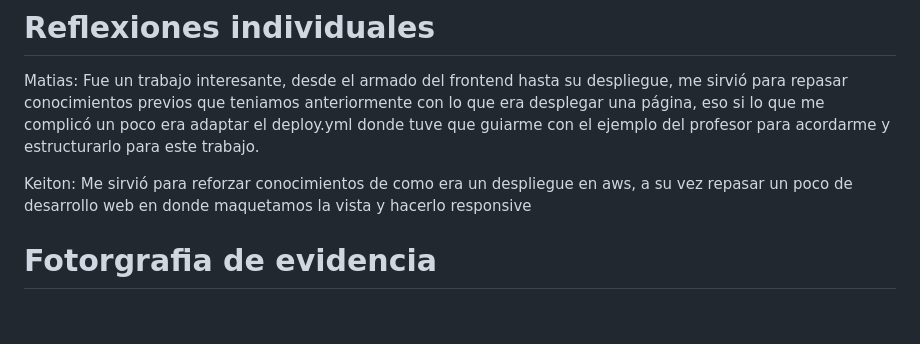
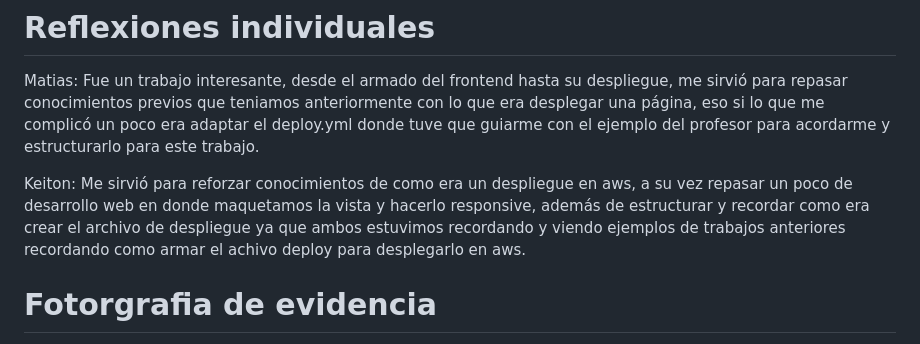
Before and after one commit to MatiDroid1/2026_2_DEVOPS_802V_Ev1, a Markdown page: readme.md, the part around the change. Drawn GitHub-style; blank space fills up the shorter version.

Commit message:
se añaden reflexiones grupales de cada integrante del equipo

```diff
--- a/readme.md
+++ b/readme.md
@@ -37,7 +37,8 @@ Matias: Fue un trabajo interesante, desde el armado del frontend hasta su despli
 lo que era desplegar una página, eso si lo que me complicó un poco era adaptar el deploy.yml donde tuve que guiarme con el ejemplo del profesor para acordarme
 y estructurarlo para este trabajo.
 
-Keiton: Me sirvió para reforzar conocimientos de como era un despliegue en aws, a su vez repasar un poco de desarrollo web en donde maquetamos la vista y hacerlo responsive
+Keiton: Me sirvió para reforzar conocimientos de como era un despliegue en aws, a su vez repasar un poco de desarrollo web en donde maquetamos la vista y hacerlo responsive, además de estructurar y recordar como era crear el archivo de despliegue ya que ambos estuvimos recordando y viendo ejemplos de trabajos anteriores
+recordando como armar el achivo deploy para desplegarlo en aws.
 
 
 # Fotorgrafia de evidencia
```
